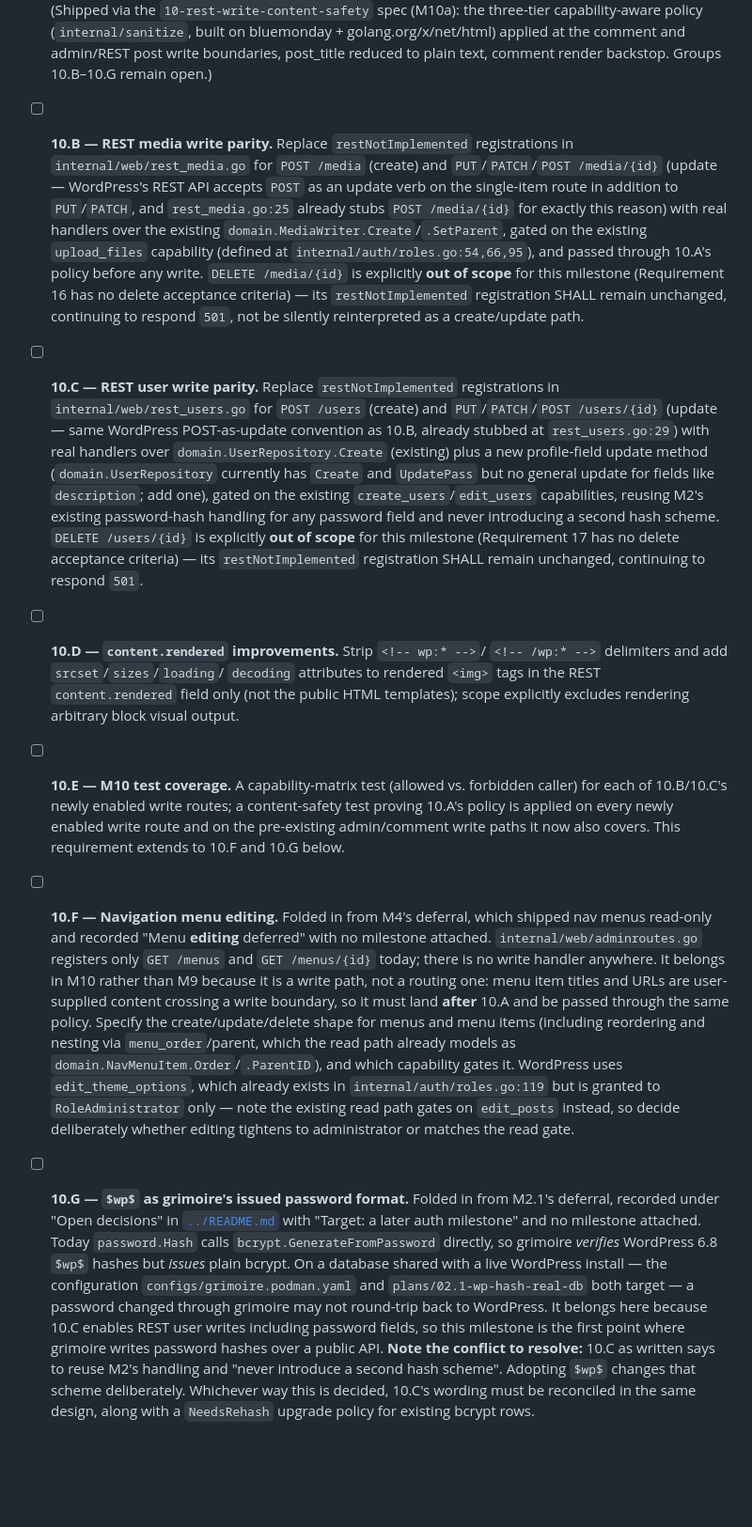
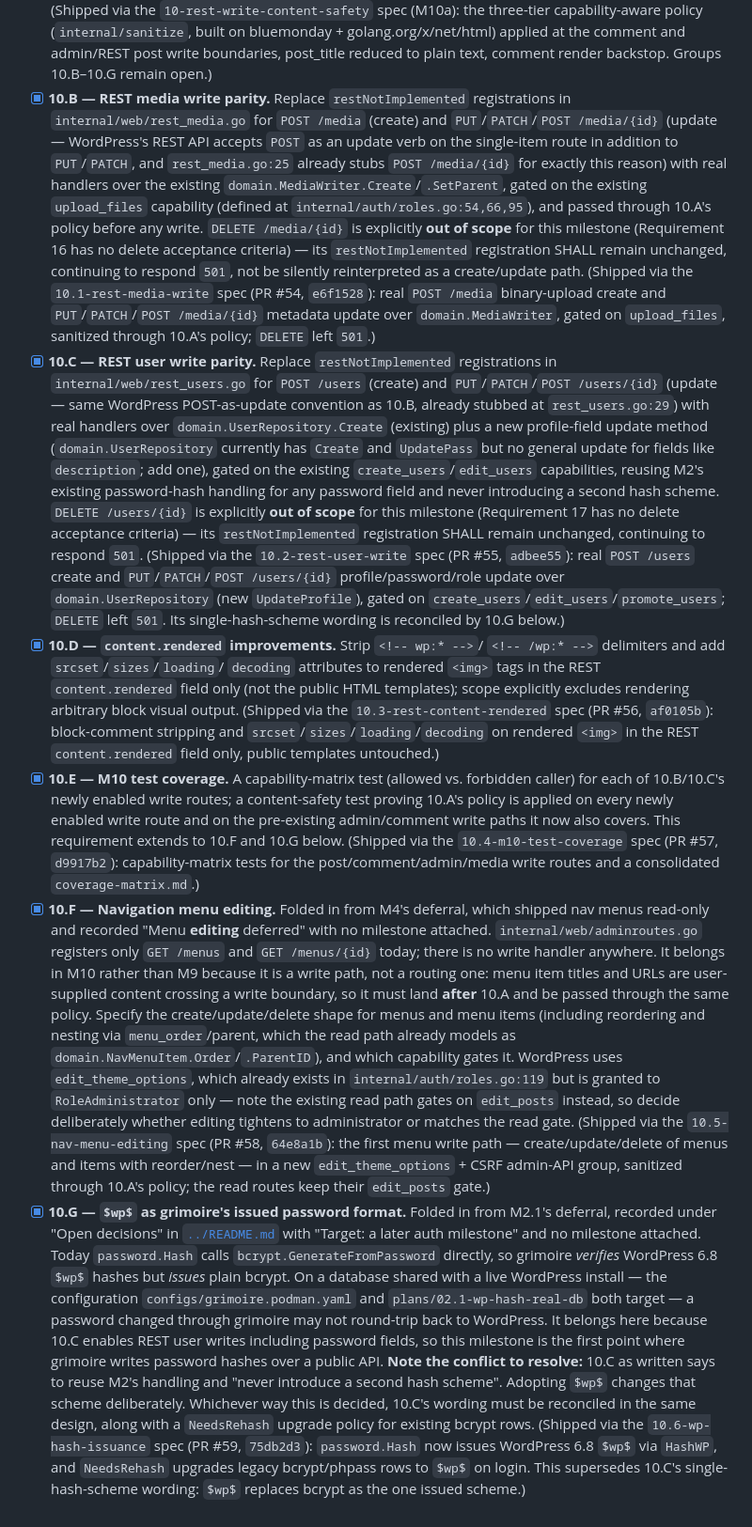
Before and after one commit to roboweaver/grimoire, a Markdown page: plans/wordpress-core-parity-roadmap/tasks.md, the part around one of its changes. Shown at 94% size. Rendered like a GitHub page; blank space fills up the shorter version.

Commit message:
docs(roadmap): tick M10 (10.A–10.G) complete (#60)
## Summary

Roadmap bookkeeping: all seven M10 milestones are merged to `main` (PRs
#53–#59), so this updates `plans/wordpress-core-parity-roadmap/tasks.md`
to reflect that.

- Checks off **10.B–10.G** (10.A was already ticked).
- Appends a **shipped-via note** to each item citing its spec dir, PR
number, and squash commit:
  - 10.B → `10.1-rest-media-write` (#54, `e6f1528`)
  - 10.C → `10.2-rest-user-write` (#55, `adbee55`)
  - 10.D → `10.3-rest-content-rendered` (#56, `af0105b`)
  - 10.E → `10.4-m10-test-coverage` (#57, `d9917b2`)
  - 10.F → `10.5-nav-menu-editing` (#58, `64e8a1b`)
  - 10.G → `10.6-wp-hash-issuance` (#59, `75db2d3`)
- Replaces the stale **"M10 is deliberately unticked / none
implemented"** banner with a completion note.

Docs-only; no code changes.

```diff
--- a/plans/wordpress-core-parity-roadmap/tasks.md
+++ b/plans/wordpress-core-parity-roadmap/tasks.md
@@ -806,7 +808,7 @@ Security Considerations section).
       bluemonday + golang.org/x/net/html) applied at the comment and
       admin/REST post write boundaries, post_title reduced to plain text,
       comment render backstop. Groups 10.B–10.G remain open.)
-- [ ] **10.B — REST media write parity.** Replace
+- [x] **10.B — REST media write parity.** Replace
       `restNotImplemented` registrations in `internal/web/rest_media.go`
       for `POST /media` (create) and `PUT`/`PATCH`/`POST /media/{id}`
       (update — WordPress's REST API accepts `POST` as an update verb on
@@ -821,7 +823,8 @@ Security Considerations section).
       criteria) — its `restNotImplemented` registration SHALL remain
       unchanged, continuing to respond `501`, not be silently reinterpreted
       as a create/update path.
-- [ ] **10.C — REST user write parity.** Replace `restNotImplemented`
+      (Shipped via the `10.1-rest-media-write` spec (PR #54, `e6f1528`): real `POST /media` binary-upload create and `PUT`/`PATCH`/`POST /media/{id}` metadata update over `domain.MediaWriter`, gated on `upload_files`, sanitized through 10.A's policy; `DELETE` left `501`.)
+- [x] **10.C — REST user write parity.** Replace `restNotImplemented`
       registrations in `internal/web/rest_users.go` for `POST /users`
       (create) and `PUT`/`PATCH`/`POST /users/{id}` (update — same
       WordPress POST-as-update convention as 10.B, already stubbed at
@@ -836,18 +839,21 @@ Security Considerations section).
       milestone (Requirement 17 has no delete acceptance criteria) — its
       `restNotImplemented` registration SHALL remain unchanged, continuing
       to respond `501`.
-- [ ] **10.D — `content.rendered` improvements.** Strip `<!-- wp:* -->`/
+      (Shipped via the `10.2-rest-user-write` spec (PR #55, `adbee55`): real `POST /users` create and `PUT`/`PATCH`/`POST /users/{id}` profile/password/role update over `domain.UserRepository` (new `UpdateProfile`), gated on `create_users`/`edit_users`/`promote_users`; `DELETE` left `501`. Its single-hash-scheme wording is reconciled by 10.G below.)
+- [x] **10.D — `content.rendered` improvements.** Strip `<!-- wp:* -->`/
       `<!-- /wp:* -->` delimiters and add `srcset`/`sizes`/`loading`/
       `decoding` attributes to rendered `<img>` tags in the REST
       `content.rendered` field only (not the public HTML templates); scope
       explicitly excludes rendering arbitrary block visual output.
-- [ ] **10.E — M10 test coverage.** A capability-matrix test (allowed vs.
+      (Shipped via the `10.3-rest-content-rendered` spec (PR #56, `af0105b`): block-comment stripping and `srcset`/`sizes`/`loading`/`decoding` on rendered `<img>` in the REST `content.rendered` field only, public templates untouched.)
+- [x] **10.E — M10 test coverage.** A capability-matrix test (allowed vs.
       forbidden caller) for each of 10.B/10.C's newly enabled write routes;
       a content-safety test proving 10.A's policy is applied on every
       newly enabled write route and on the pre-existing admin/comment
       write paths it now also covers. This requirement extends to 10.F and
       10.G below.
-- [ ] **10.F — Navigation menu editing.** Folded in from M4's deferral,
+      (Shipped via the `10.4-m10-test-coverage` spec (PR #57, `d9917b2`): capability-matrix tests for the post/comment/admin/media write routes and a consolidated `coverage-matrix.md`.)
+- [x] **10.F — Navigation menu editing.** Folded in from M4's deferral,
       which shipped nav menus read-only and recorded "Menu **editing**
       deferred" with no milestone attached. `internal/web/adminroutes.go`
       registers only `GET /menus` and `GET /menus/{id}` today; there is no
@@ -864,7 +870,8 @@ Security Considerations section).
       only — note the existing read path gates on `edit_posts` instead, so
       decide deliberately whether editing tightens to administrator or
       matches the read gate.
-- [ ] **10.G — `$wp$` as grimoire's issued password format.** Folded in
+      (Shipped via the `10.5-nav-menu-editing` spec (PR #58, `64e8a1b`): the first menu write path — create/update/delete of menus and items with reorder/nest — in a new `edit_theme_options` + CSRF admin-API group, sanitized through 10.A's policy; the read routes keep their `edit_posts` gate.)
+- [x] **10.G — `$wp$` as grimoire's issued password format.** Folded in
       from M2.1's deferral, recorded under "Open decisions" in
       [`../README.md`](../README.md) with "Target: a later auth milestone"
       and no milestone attached.
@@ -882,3 +889,4 @@ Security Considerations section).
       changes that scheme deliberately. Whichever way this is decided, 10.C's
       wording must be reconciled in the same design, along with a
       `NeedsRehash` upgrade policy for existing bcrypt rows.
+      (Shipped via the `10.6-wp-hash-issuance` spec (PR #59, `75db2d3`): `password.Hash` now issues WordPress 6.8 `$wp$` via `HashWP`, and `NeedsRehash` upgrades legacy bcrypt/phpass rows to `$wp$` on login. This supersedes 10.C's single-hash-scheme wording: `$wp$` replaces bcrypt as the one issued scheme.)
```
Also changed, not shown: other parts of plans/wordpress-core-parity-roadmap/tasks.md (+5 -3 lines).
